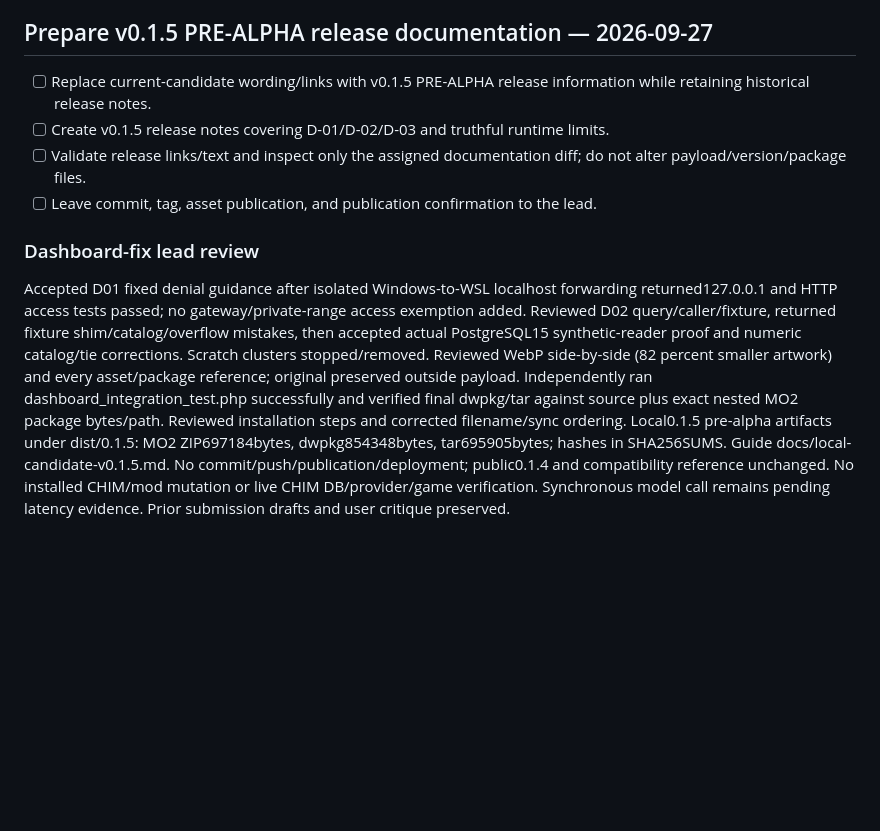
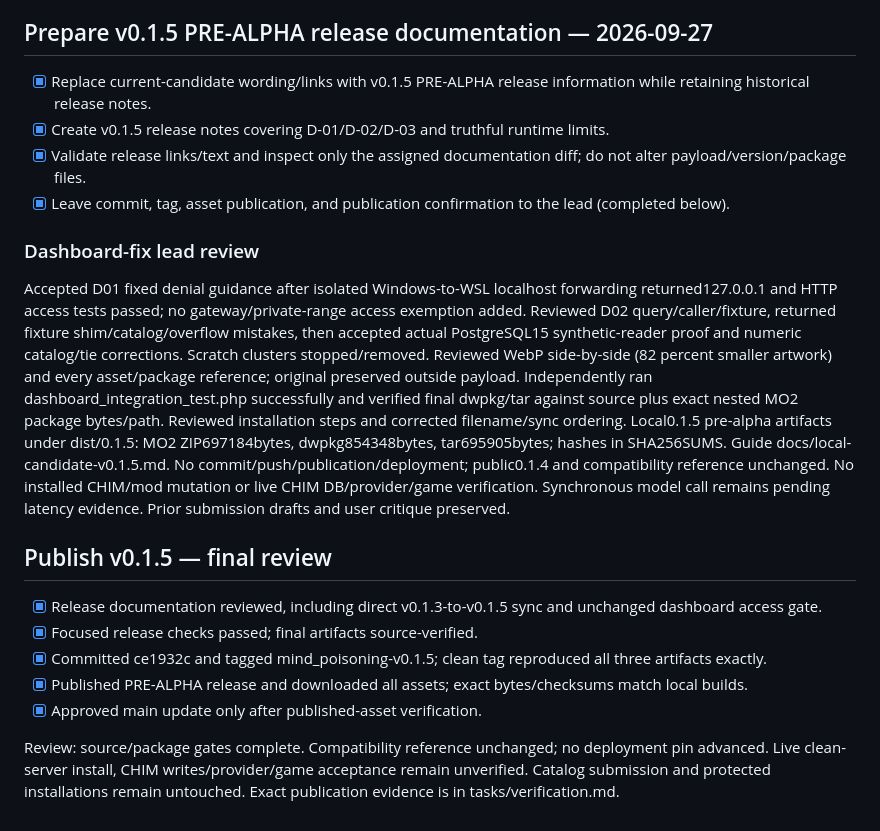
Before and after one commit to Francisco-boop-001/CHIM-MindPoisoning, a Markdown page: tasks/todo.md, the part around the change. Drawn GitHub-style; blank space fills up the shorter version.

Commit message:
Record v0.1.5 reproducible release verification

```diff
--- a/tasks/todo.md
+++ b/tasks/todo.md
@@ -364,11 +364,21 @@ Review: lead's composed dashboard integration check passed. The v0.1.5 manifest
 
 ## Prepare v0.1.5 PRE-ALPHA release documentation — 2026-09-27
 
-- [ ] Replace current-candidate wording/links with v0.1.5 PRE-ALPHA release information while retaining historical release notes.
-- [ ] Create v0.1.5 release notes covering D-01/D-02/D-03 and truthful runtime limits.
-- [ ] Validate release links/text and inspect only the assigned documentation diff; do not alter payload/version/package files.
-- [ ] Leave commit, tag, asset publication, and publication confirmation to the lead.
+- [x] Replace current-candidate wording/links with v0.1.5 PRE-ALPHA release information while retaining historical release notes.
+- [x] Create v0.1.5 release notes covering D-01/D-02/D-03 and truthful runtime limits.
+- [x] Validate release links/text and inspect only the assigned documentation diff; do not alter payload/version/package files.
+- [x] Leave commit, tag, asset publication, and publication confirmation to the lead (completed below).
 
 ### Dashboard-fix lead review
 
 Accepted D01 fixed denial guidance after isolated Windows-to-WSL localhost forwarding returned127.0.0.1 and HTTP access tests passed; no gateway/private-range access exemption added. Reviewed D02 query/caller/fixture, returned fixture shim/catalog/overflow mistakes, then accepted actual PostgreSQL15 synthetic-reader proof and numeric catalog/tie corrections. Scratch clusters stopped/removed. Reviewed WebP side-by-side (82 percent smaller artwork) and every asset/package reference; original preserved outside payload. Independently ran dashboard_integration_test.php successfully and verified final dwpkg/tar against source plus exact nested MO2 package bytes/path. Reviewed installation steps and corrected filename/sync ordering. Local0.1.5 pre-alpha artifacts under dist/0.1.5: MO2 ZIP697184bytes, dwpkg854348bytes, tar695905bytes; hashes in SHA256SUMS. Guide docs/local-candidate-v0.1.5.md. No commit/push/publication/deployment; public0.1.4 and compatibility reference unchanged. No installed CHIM/mod mutation or live CHIM DB/provider/game verification. Synchronous model call remains pending latency evidence. Prior submission drafts and user critique preserved.
+
+## Publish v0.1.5 — final review
+
+- [x] Release documentation reviewed, including direct v0.1.3-to-v0.1.5 sync and unchanged dashboard access gate.
+- [x] Focused release checks passed; final artifacts source-verified.
+- [x] Committed ce1932c and tagged mind_poisoning-v0.1.5; clean tag reproduced all three artifacts exactly.
+- [x] Published PRE-ALPHA release and downloaded all assets; exact bytes/checksums match local builds.
+- [x] Approved main update only after published-asset verification.
+
+Review: source/package gates complete. Compatibility reference unchanged; no deployment pin advanced. Live clean-server install, CHIM writes/provider/game acceptance remain unverified. Catalog submission and protected installations remain untouched. Exact publication evidence is in tasks/verification.md.
```
Also changed, not shown: tasks/verification.md (+2 -0 lines).
